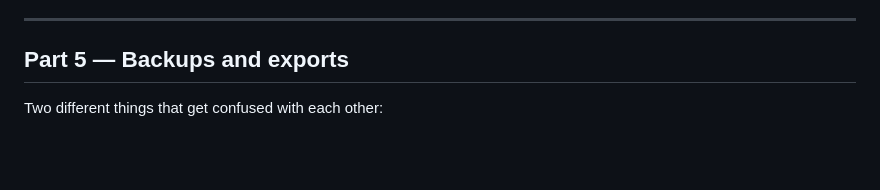
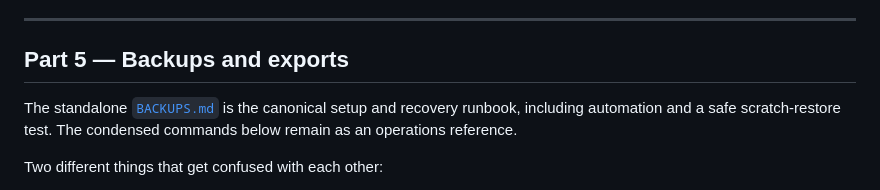
Before and after one commit to anagkan/ColoMealCheck, a Markdown page: DEPLOYMENT.md, the part around the change. GitHub-like rendering; blank space fills up the shorter version.

Commit message:
Add backup and recovery runbook

```diff
--- a/DEPLOYMENT.md
+++ b/DEPLOYMENT.md
@@ -746,6 +746,10 @@ A kiosk cannot get stuck on last month's rules.
 
 ## Part 5 — Backups and exports
 
+The standalone [`BACKUPS.md`](BACKUPS.md) is the canonical setup and recovery
+runbook, including automation and a safe scratch-restore test. The condensed
+commands below remain as an operations reference.
+
 Two different things that get confused with each other:
 
 - A **backup** is the whole database, in a form nobody reads and everybody can
```
Also changed, not shown: BACKUPS.md (added, +288 -0 lines).
